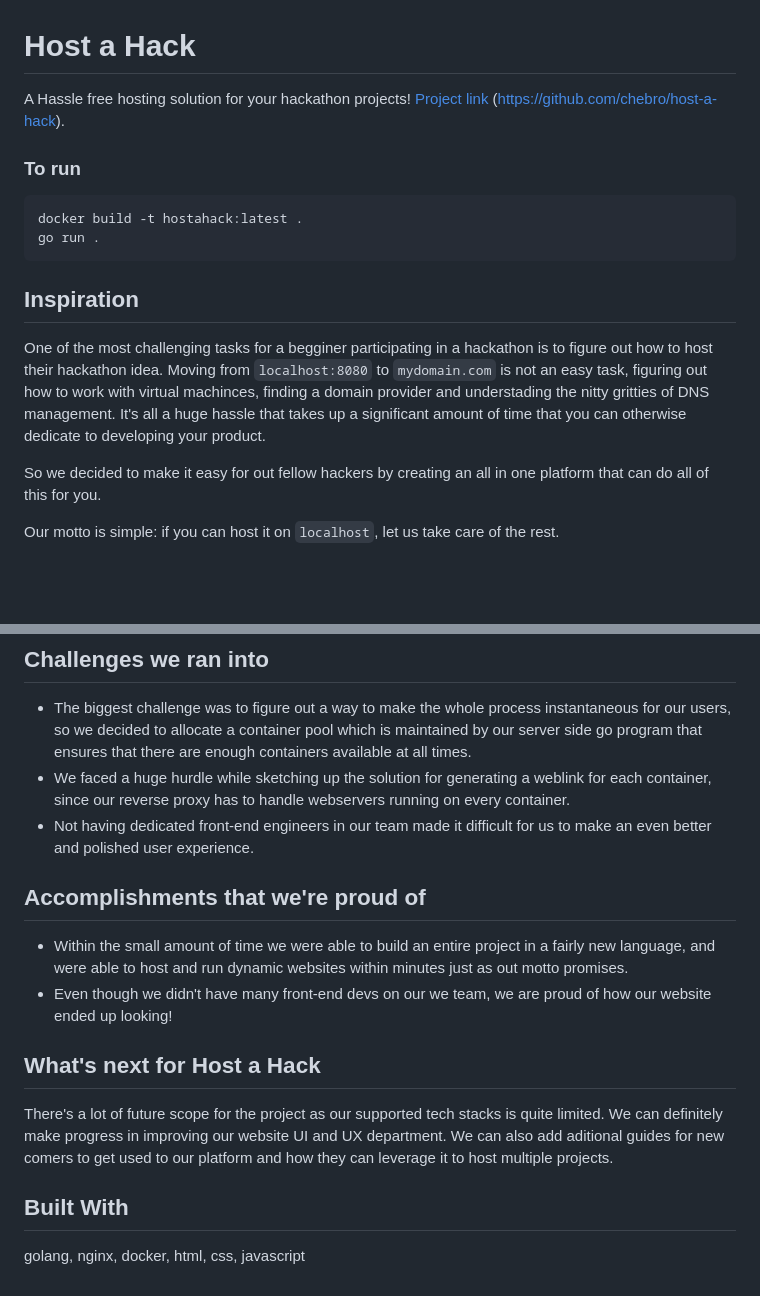
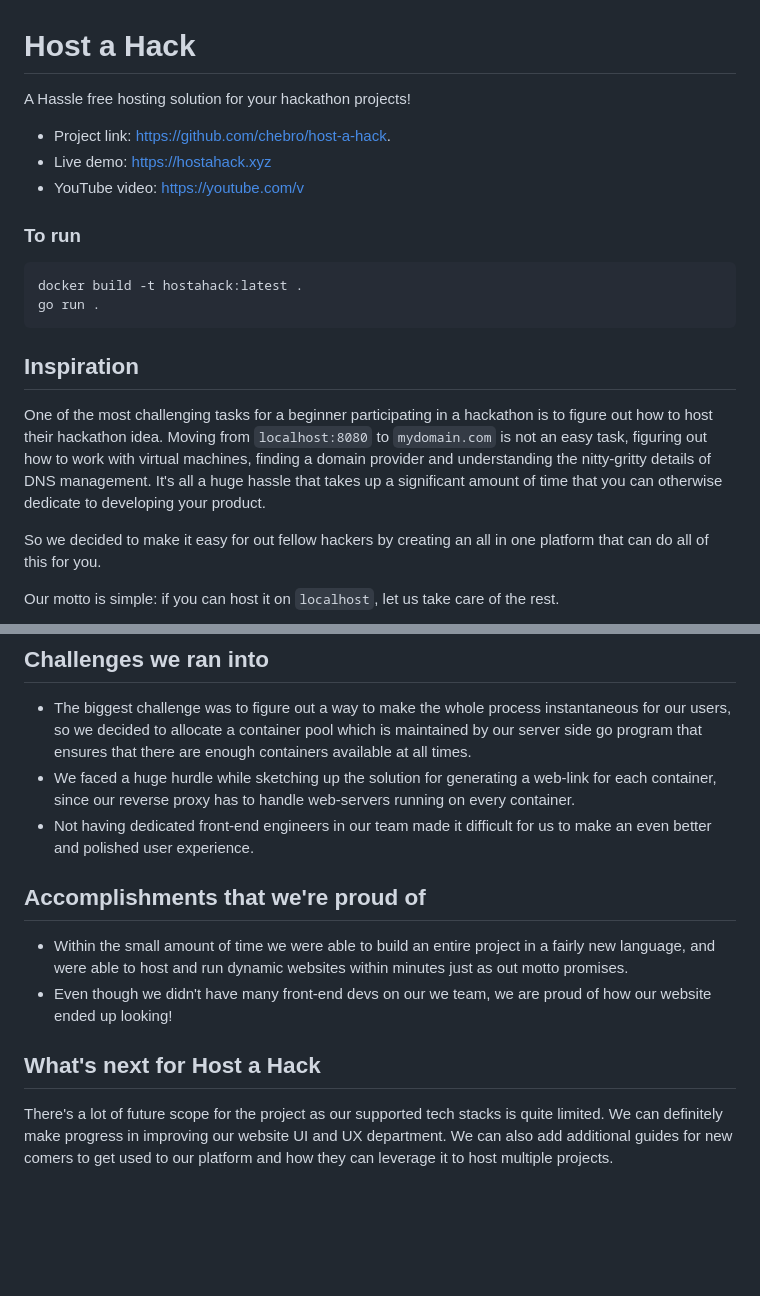
Before and after one commit to chebro/host-a-hack, a Markdown page: README.md, 2 parts joined by grey strips. GitHub-like rendering; blank space fills up the shorter version.

```diff
--- a/README.md
+++ b/README.md
@@ -1,6 +1,10 @@
 # Host a Hack
 
-A Hassle free hosting solution for your hackathon projects! [Project link](github.com/chebro/host-a-hack) (https://github.com/chebro/host-a-hack).
+A Hassle free hosting solution for your hackathon projects!
+
+- Project link: [https://github.com/chebro/host-a-hack](https://github.com/chebro/host-a-hack).
+- Live demo: [https://hostahack.xyz](https://hostahack.xyz)
+- YouTube video: [https://youtube.com/v](https://youtube.com/v)
 
 ### To run
 
@@ -11,7 +15,7 @@ go run .
 
 ## Inspiration
 
-One of the most challenging tasks for a begginer participating in a hackathon is to figure out how to host their hackathon idea. Moving from `localhost:8080` to `mydomain.com` is not an easy task, figuring out how to work with virtual machinces, finding a domain provider and understading the nitty gritties of DNS management. It's all a huge hassle that takes up a significant amount of time that you can otherwise dedicate to developing your product.
+One of the most challenging tasks for a beginner participating in a hackathon is to figure out how to host their hackathon idea. Moving from `localhost:8080` to `mydomain.com` is not an easy task, figuring out how to work with virtual machines, finding a domain provider and understanding the nitty-gritty details of DNS management. It's all a huge hassle that takes up a significant amount of time that you can otherwise dedicate to developing your product.
 
 So we decided to make it easy for out fellow hackers by creating an all in one platform that can do all of this for you.
 
@@ -39,7 +43,7 @@ Our idea was to make it extremely easy for a new user to jump in, so we create a
 ## Challenges we ran into
 
 - The biggest challenge was to figure out a way to make the whole process instantaneous for our users, so we decided to allocate a container pool which is maintained by our server side go program that ensures that there are enough containers available at all times.
-- We faced a huge hurdle while sketching up the solution for generating a weblink for each container, since our reverse proxy has to handle webservers running on every container.
+- We faced a huge hurdle while sketching up the solution for generating a web-link for each container, since our reverse proxy has to handle web-servers running on every container.
 - Not having dedicated front-end engineers in our team made it difficult for us to make an even better and polished user experience.
 
 ## Accomplishments that we're proud of
@@ -49,8 +53,4 @@ Our idea was to make it extremely easy for a new user to jump in, so we create a
 
 ## What's next for Host a Hack
 
-There's a lot of future scope for the project as our supported tech stacks is quite limited. We can definitely make progress in improving our website UI and UX department. We can also add aditional guides for new comers to get used to our platform and how they can leverage it to host multiple projects.
-
-## Built With
-
-golang, nginx, docker, html, css, javascript
+There's a lot of future scope for the project as our supported tech stacks is quite limited. We can definitely make progress in improving our website UI and UX department. We can also add additional guides for new comers to get used to our platform and how they can leverage it to host multiple projects.
```
